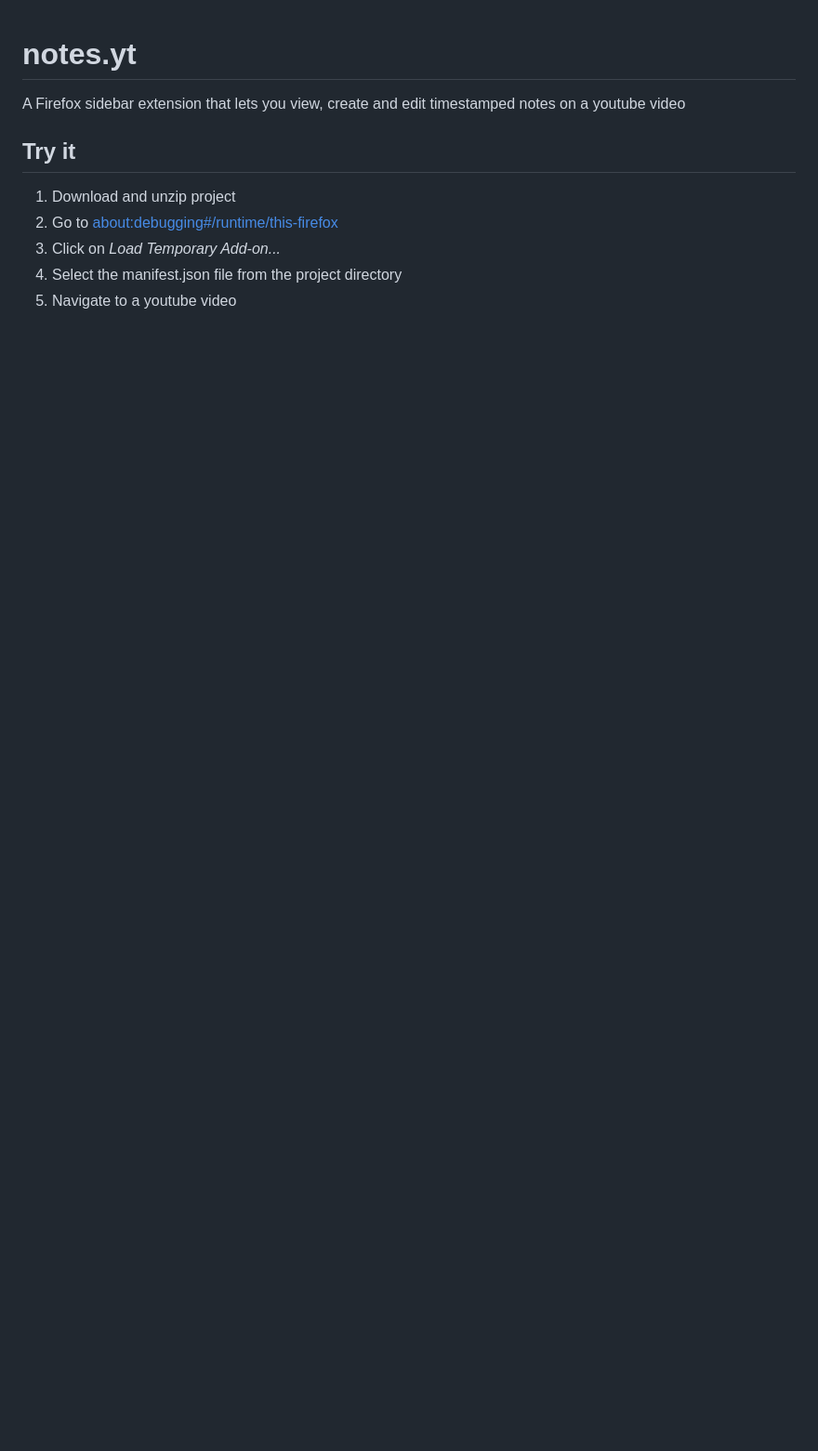
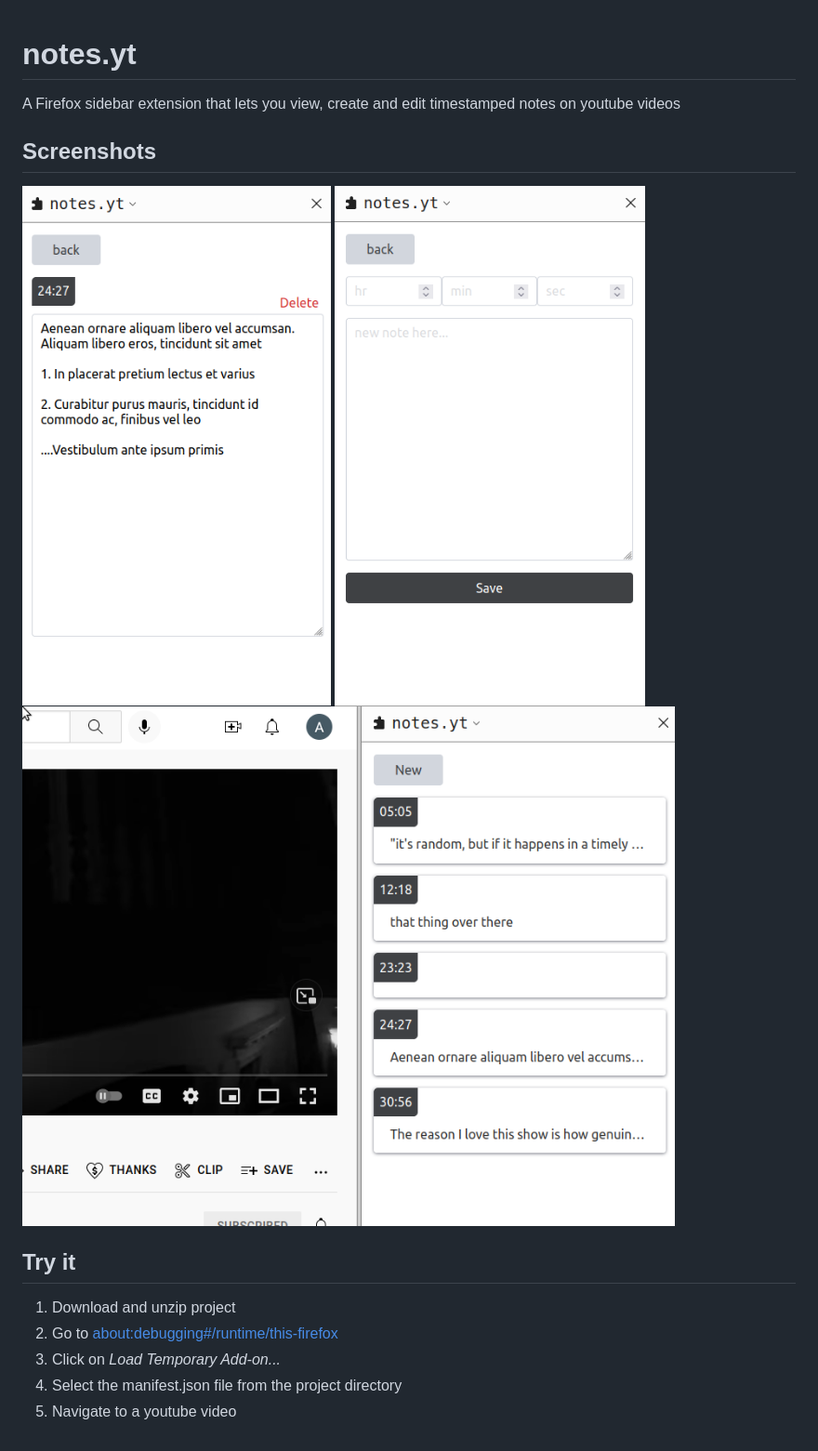
Before and after one commit to abigail221b/notes.yt, a Markdown page: README.md, the part around the change. Shown: that part at 93% size. Rendered like a GitHub page; pictures changed too: notesyt_edit.png (added), notesyt_full.png (added), notesyt_new.png (added); blank space fills up the shorter version.

```diff
--- a/README.md
+++ b/README.md
@@ -1,5 +1,11 @@
 # notes.yt
-A Firefox sidebar extension that lets you view, create and edit timestamped notes on a youtube video
+
+A Firefox sidebar extension that lets you view, create and edit timestamped notes on youtube videos
+
+## Screenshots
+![edit](notesyt_edit.png)
+![new](notesyt_new.png)
+![full](notesyt_full.png)
 
 ## Try it
 1. Download and unzip project
```
